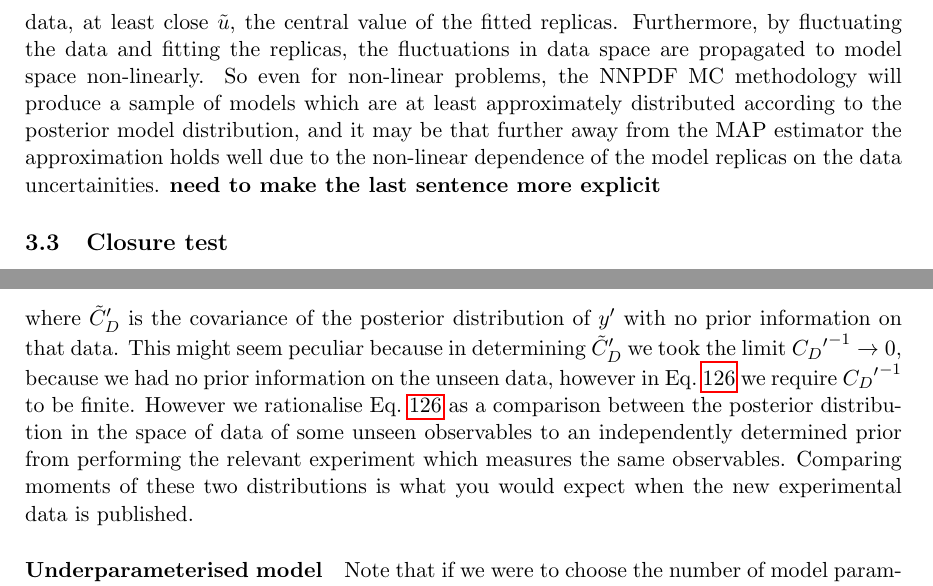
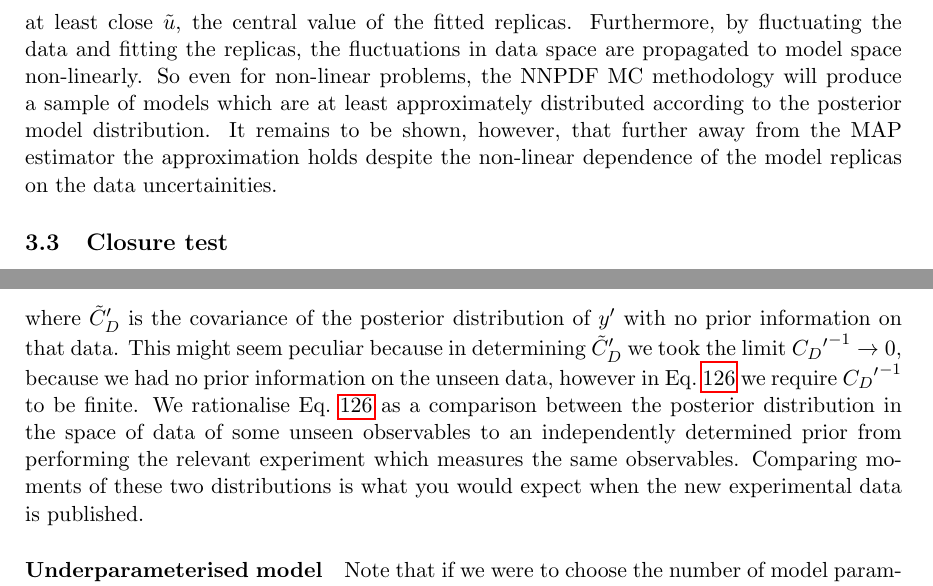
Before and after one commit to wilsonmr/nnpdf40_closure, a LaTeX document (main.tex, which reads closure_test.tex, estimators.tex): two parts of pages 18 and 28 of 48, joined at a grey line, cut so that both start at the same text. Compiled offline with pdfLaTeX.

Commit message:
some more changes

```diff
--- a/closure_test.tex
+++ b/closure_test.tex
@@ -165,10 +165,11 @@ data, at least close $\modelpostcent$, the central value of the fitted replicas.
 Furthermore, by fluctuating the data and fitting the replicas, the fluctuations
 in data space are propagated to model space non-linearly. So even for non-linear
 problems, the NNPDF MC methodology will produce a sample of models which are at
-least approximately distributed according to the posterior model distribution,
-and it may be that further away from the MAP estimator the approximation holds
-well due to the non-linear dependence of the model replicas on the data
-uncertainities. {\bf need to make the last sentence more explicit}
+least approximately distributed according to the posterior model distribution.
+It remains to be shown, however,
+that further away from the MAP estimator the approximation holds
+despite the non-linear dependence of the model replicas on the data
+uncertainities.
 
 \subsection{Closure test}
 \label{sec:closure-test-intro}
--- a/estimators.tex
+++ b/estimators.tex
@@ -537,8 +537,7 @@ $\testset{\obspriorcov}^{-1} \to 0$, because we had no prior information on the
 unseen data, however
 in Eq.~\ref{eq:BiasTraceObsPost} we require
 $\testset{\obspriorcov}^{-1}$ to be finite.
-However
-we rationalise Eq.~\ref{eq:BiasTraceObsPost} as a comparison between
+We rationalise Eq.~\ref{eq:BiasTraceObsPost} as a comparison between
 the posterior distribution in the space of data of some unseen observables to an
 independently determined prior from performing the relevant experiment which
 measures the same observables. Comparing moments of these two distributions
```
